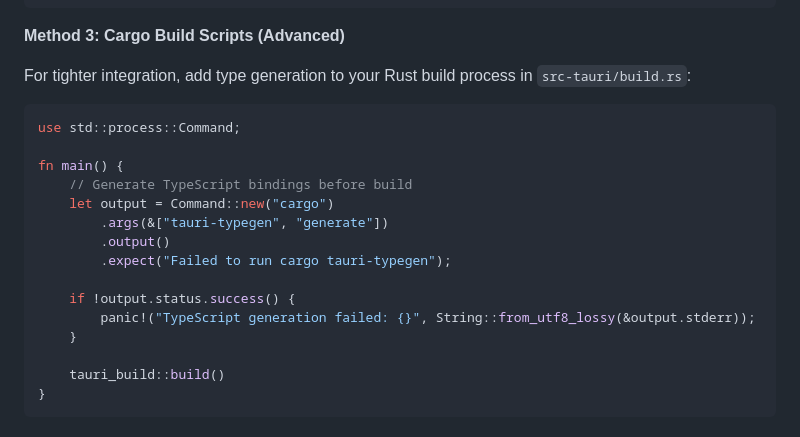
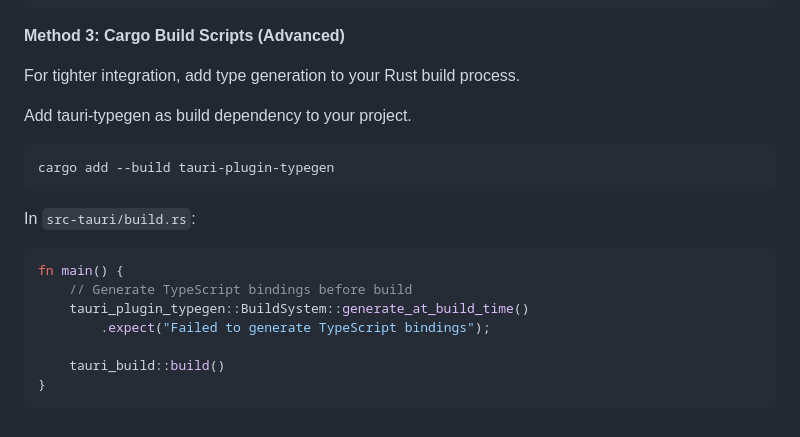
Before and after one commit to thwbh/tauri-typegen, a Markdown page: README.md, the part around the change. Drawn GitHub-style.

Commit message:
update README for build time integration examples

````diff
--- a/README.md
+++ b/README.md
@@ -299,21 +299,21 @@ If you prefer explicit control in package.json:
 
 **Method 3: Cargo Build Scripts (Advanced)**
 
-For tighter integration, add type generation to your Rust build process in `src-tauri/build.rs`:
+For tighter integration, add type generation to your Rust build process.
+
+Add tauri-typegen as build dependency to your project.
+
+```bash
+cargo add --build tauri-plugin-typegen
+```
+
+In `src-tauri/build.rs`:
 
 ```rust
-use std::process::Command;
-
 fn main() {
     // Generate TypeScript bindings before build
-    let output = Command::new("cargo")
-        .args(&["tauri-typegen", "generate"])
-        .output()
-        .expect("Failed to run cargo tauri-typegen");
-
-    if !output.status.success() {
-        panic!("TypeScript generation failed: {}", String::from_utf8_lossy(&output.stderr));
-    }
+    tauri_plugin_typegen::BuildSystem::generate_at_build_time()
+        .expect("Failed to generate TypeScript bindings");
 
     tauri_build::build()
 }
````
